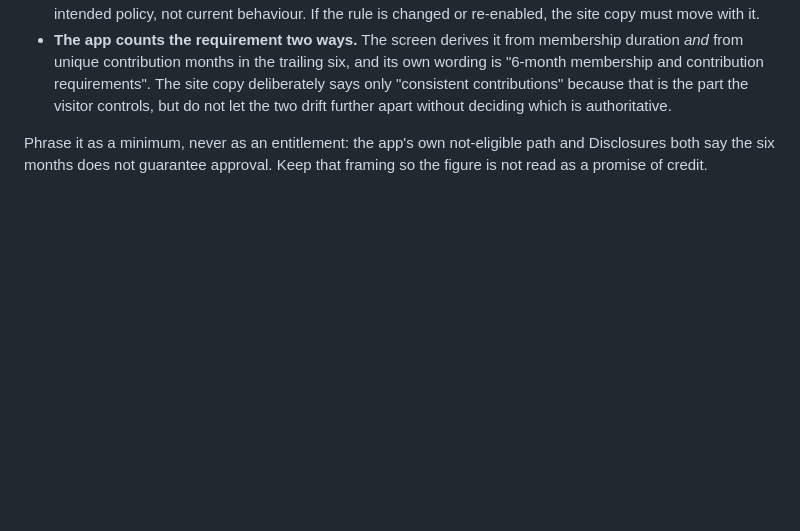
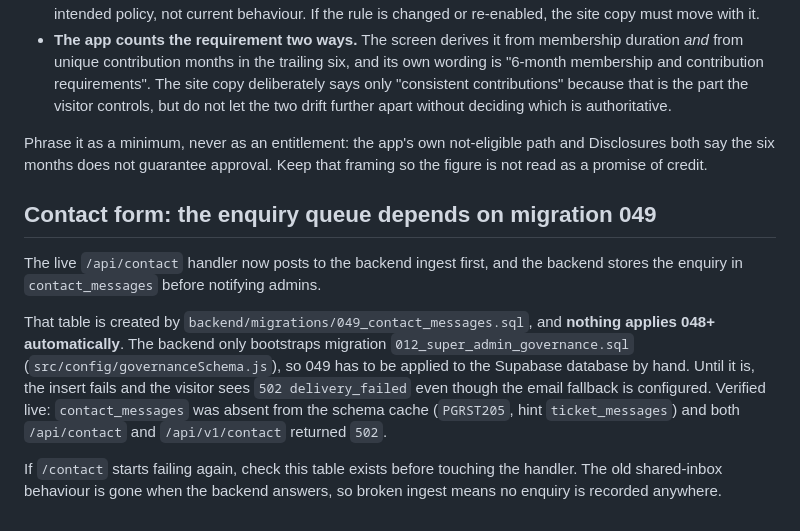
Before and after one commit to coopvestafrica-ops/coopvest-website-, a Markdown page: AGENTS.md, the part around the change. Drawn GitHub-style; blank space fills up the shorter version.

Commit message:
Record that migration 049 must be applied before the contact form works (#10)
The ingest handler stores into contact_messages, but only migration 012 is
applied automatically on boot. Without 049 the visitor gets 502 delivery_failed
even though the email fallback is configured, and nothing records the enquiry.
Verified against the live database, where the table is absent from the schema
cache.

Co-authored-by: openhands <openhands@all-hands.dev>

```diff
--- a/AGENTS.md
+++ b/AGENTS.md
@@ -280,3 +280,21 @@ Two things to know before touching that copy:
 Phrase it as a minimum, never as an entitlement: the app's own not-eligible path
 and Disclosures both say the six months does not guarantee approval. Keep that
 framing so the figure is not read as a promise of credit.
+
+## Contact form: the enquiry queue depends on migration 049
+
+The live `/api/contact` handler now posts to the backend ingest first, and the
+backend stores the enquiry in `contact_messages` before notifying admins.
+
+That table is created by `backend/migrations/049_contact_messages.sql`, and
+**nothing applies 048+ automatically**. The backend only bootstraps migration
+`012_super_admin_governance.sql` (`src/config/governanceSchema.js`), so 049 has
+to be applied to the Supabase database by hand. Until it is, the insert fails
+and the visitor sees `502 delivery_failed` even though the email fallback is
+configured. Verified live: `contact_messages` was absent from the schema cache
+(`PGRST205`, hint `ticket_messages`) and both `/api/contact` and
+`/api/v1/contact` returned `502`.
+
+If `/contact` starts failing again, check this table exists before touching the
+handler. The old shared-inbox behaviour is gone when the backend answers, so
+broken ingest means no enquiry is recorded anywhere.
```
